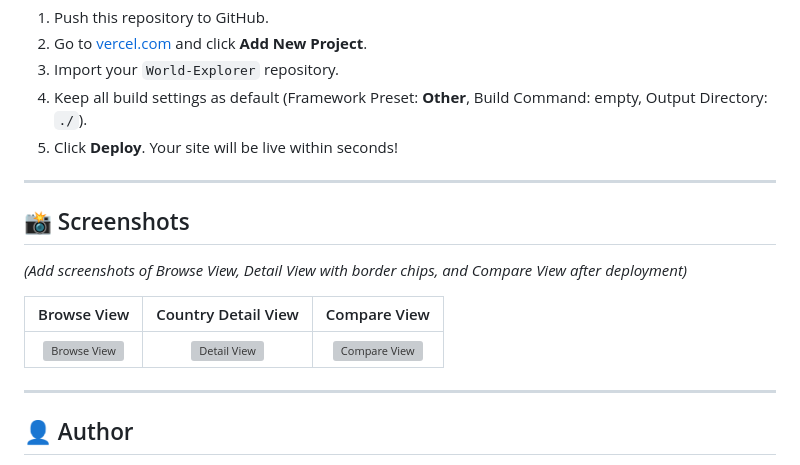
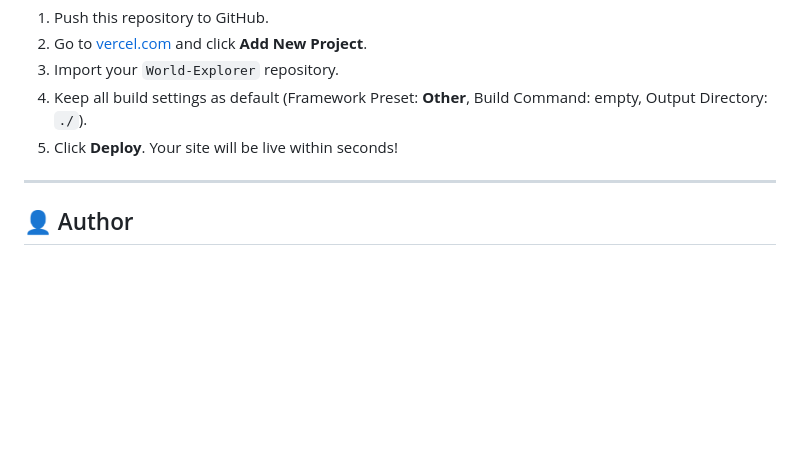
Before and after one commit to hemantsharma7707/World-Explorer, a Markdown page: README.md, the part around the change. GitHub-like rendering; blank space fills up the shorter version; grey boxes are pictures that could not be loaded.

Commit message:
Remove screenshots section from README
Removed the screenshots section from the README.

```diff
--- a/README.md
+++ b/README.md
@@ -124,16 +124,6 @@ This application is completely static (single file `index.html`), making deploym
 
 ---
 
-## 📸 Screenshots
-
-*(Add screenshots of Browse View, Detail View with border chips, and Compare View after deployment)*
-
-| Browse View | Country Detail View | Compare View |
-| :---: | :---: | :---: |
-| ![Browse View](https://via.placeholder.com/400x250?text=Browse+View) | ![Detail View](https://via.placeholder.com/400x250?text=Detail+View) | ![Compare View](https://via.placeholder.com/400x250?text=Compare+View) |
-
----
-
 ## 👤 Author
 - **Hemant Sharma**
 - GitHub: [@hemantsharma7707](https://github.com/hemantsharma7707)
```
